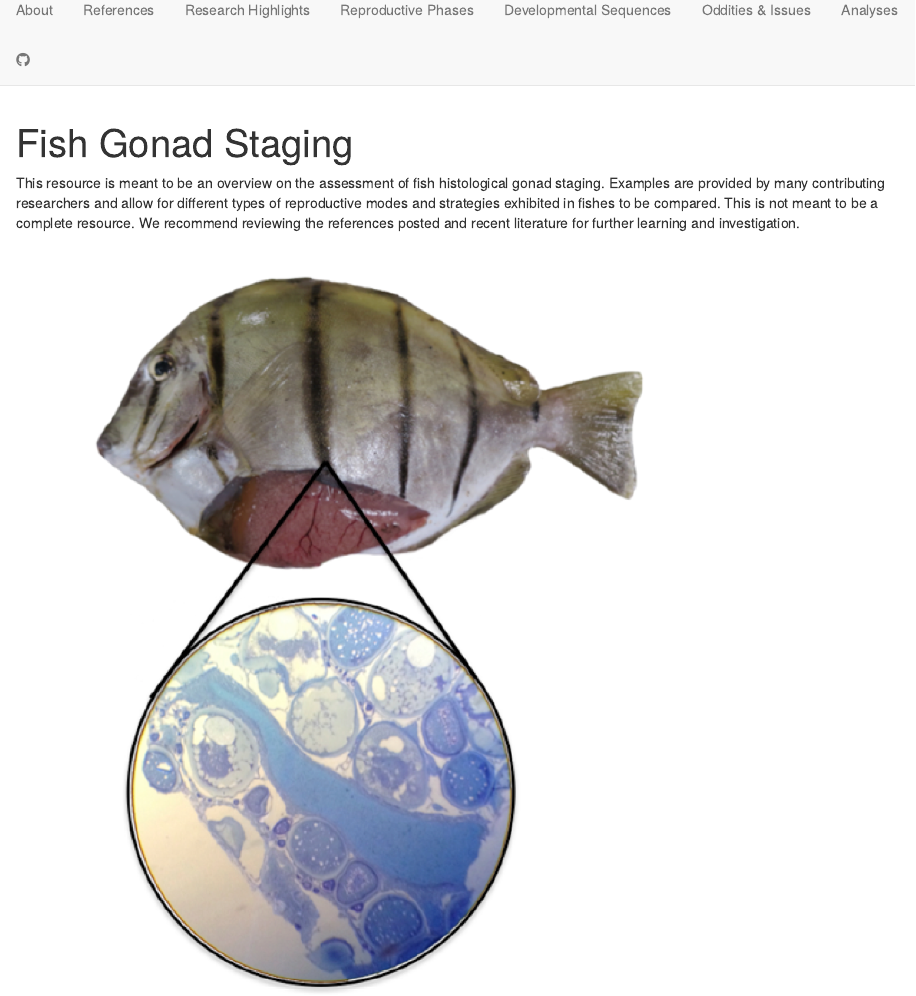
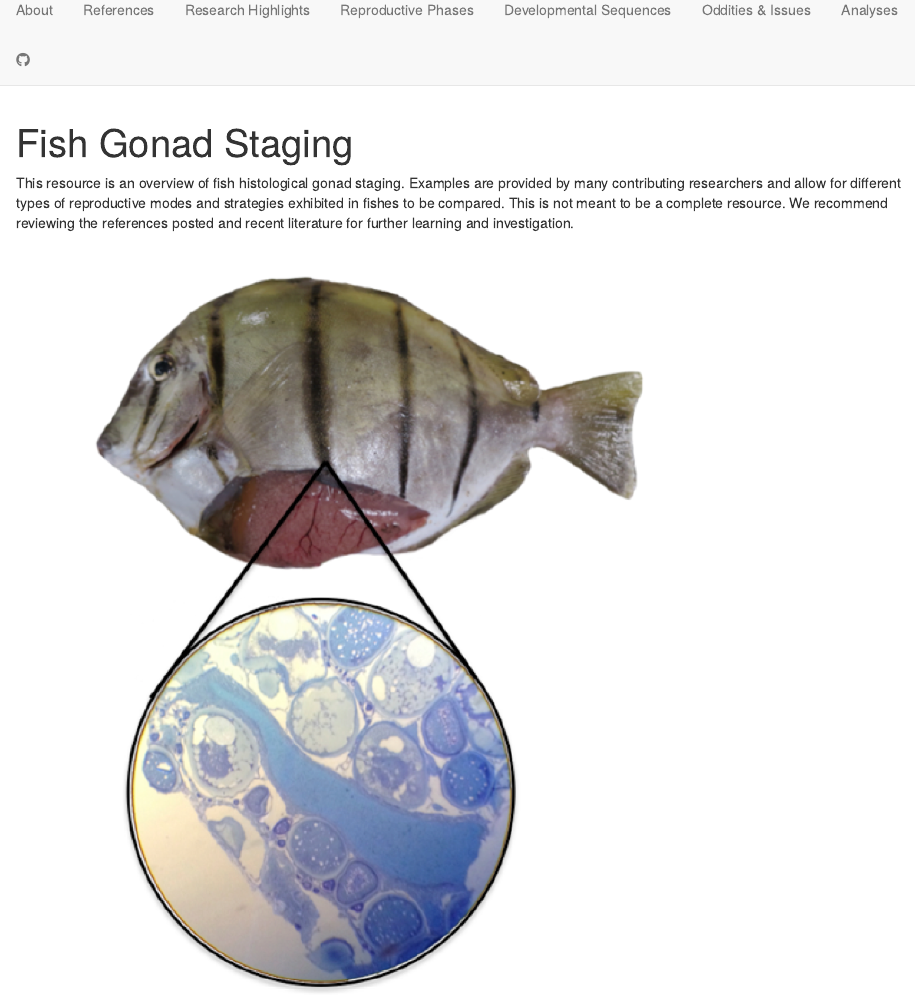
Before and after one commit to evaschemmel-NOAA/Fish-Gonad-Staging_copy, an R Markdown document (index.Rmd): the page in a window 1100 px wide, from 70 px down. Rendered offline with R 4.5, knitr and Pandoc, with nearby package versions; drawn as R Markdown's standard HTML page in place of the format the file asks for.

Commit message:
update readme language

```diff
--- a/index.Rmd
+++ b/index.Rmd
@@ -2,6 +2,6 @@
 title: "Fish Gonad Staging"
 ---
 
-This resource is meant to be an overview on the assessment of fish histological gonad staging. Examples are provided by many contributing researchers and allow for  different types of reproductive modes and strategies exhibited in fishes to be compared. This is not meant to be a complete resource. We recommend reviewing the references posted and recent literature for further learning and investigation.
+This resource is an overview of fish histological gonad staging. Examples are provided by many contributing researchers and allow for  different types of reproductive modes and strategies exhibited in fishes to be compared. This is not meant to be a complete resource. We recommend reviewing the references posted and recent literature for further learning and investigation.
 
 ![](images/manini_gonad.png){width=75%}
```
Also changed, not shown: LICENSE.md (added), README.md, 4 other files.
